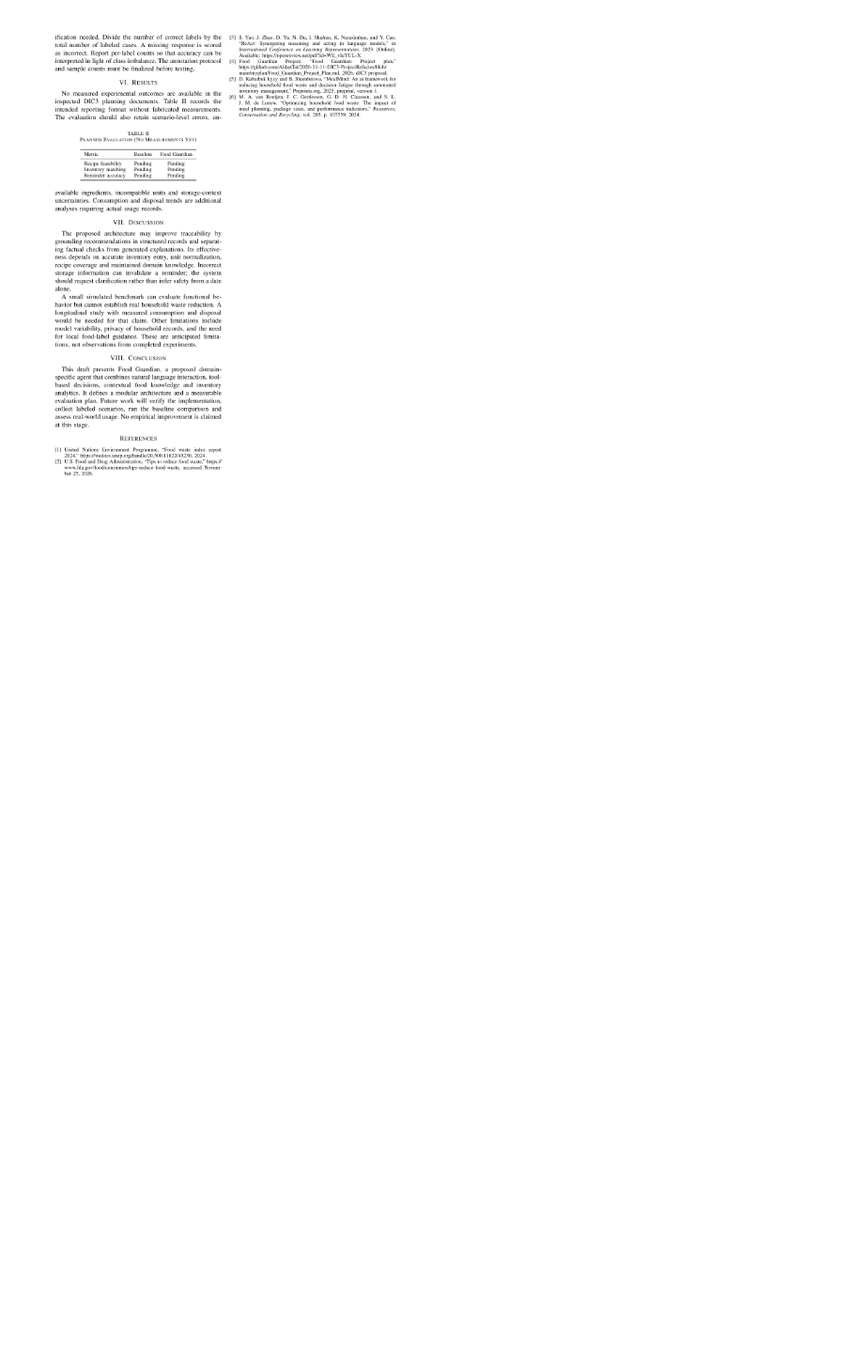
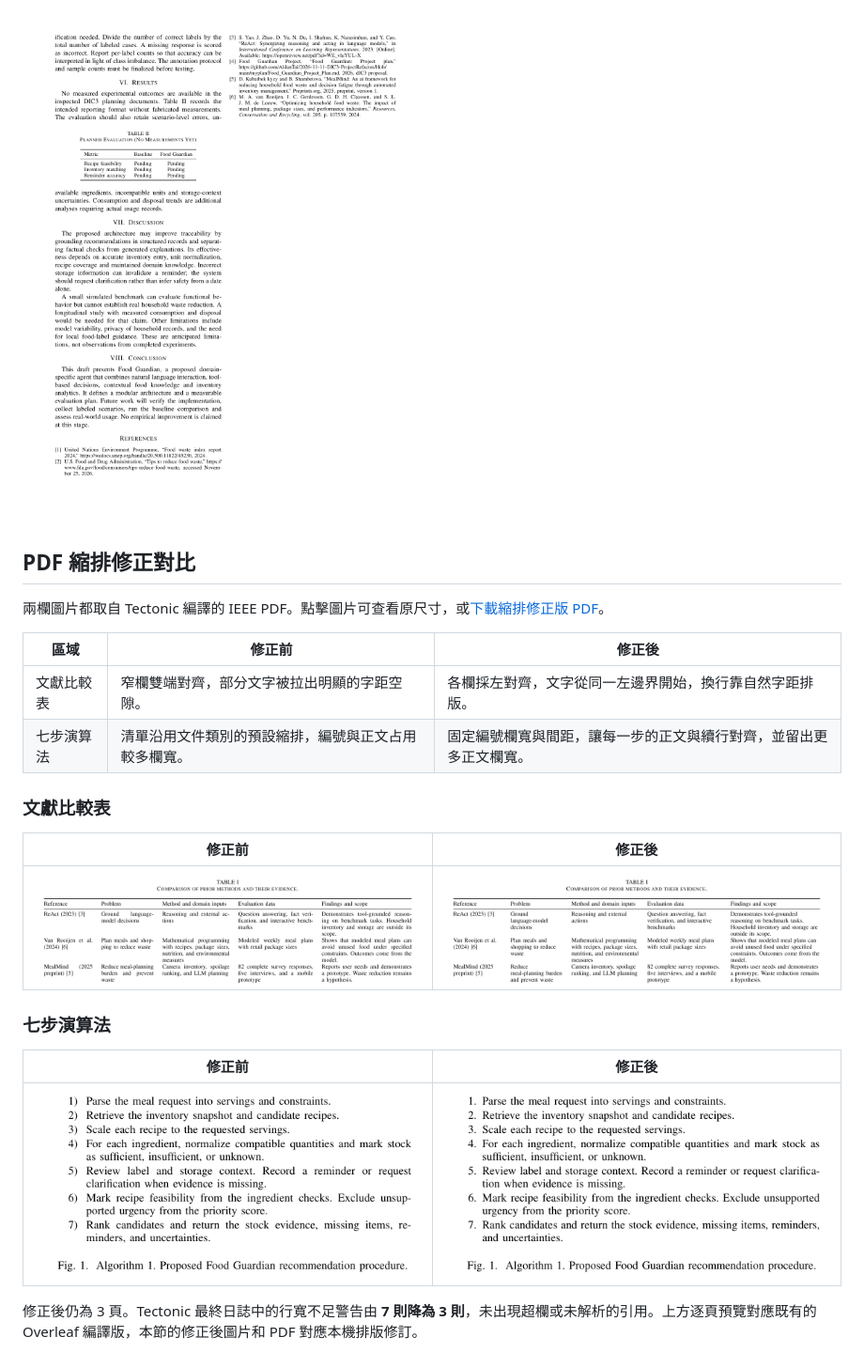
Before and after one commit to AldanTai/2026-11-25-DIC4-Conference, a Markdown page: README.md, the part around the change. Shown at 94% size. Drawn GitHub-style; pictures changed too: paper/preview/layout-algorithm-after.png (added), paper/preview/layout-algorithm-before.png (added), paper/preview/layout-table-after.png (added); blank space fills up the shorter version.

Commit message:
Fix IEEE PDF indentation and document before-after comparison

```diff
--- a/README.md
+++ b/README.md
@@ -34,3 +34,26 @@ Project-scoped OpenSpec skills are installed for Antigravity. The manuscript was
 本頁接續說明提醒準確率的計算方式。結果表中的三項指標均標為 **Pending**。討論與結論說明庫存紀錄、單位換算和保存資訊的限制，以及驗證實際家庭減廢效果所需的長期觀察。頁末列出參考文獻。
 
 [![IEEE 論文第 3 頁：結果、討論、結論與參考文獻](paper/preview/page-3.png)](paper/preview/page-3.png)
+
+## PDF 縮排修正對比
+
+兩欄圖片都取自 Tectonic 編譯的 IEEE PDF。點擊圖片可查看原尺寸，或[下載縮排修正版 PDF](paper/main.pdf)。
+
+| 區域 | 修正前 | 修正後 |
+| --- | --- | --- |
+| 文獻比較表 | 窄欄雙端對齊，部分文字被拉出明顯的字距空隙。 | 各欄採左對齊，文字從同一左邊界開始，換行靠自然字距排版。 |
+| 七步演算法 | 清單沿用文件類別的預設縮排，編號與正文占用較多欄寬。 | 固定編號欄寬與間距，讓每一步的正文與續行對齊，並留出更多正文欄寬。 |
+
+### 文獻比較表
+
+| 修正前 | 修正後 |
+| --- | --- |
+| [![修正前的文獻比較表](paper/preview/layout-table-before.png)](paper/preview/layout-table-before.png) | [![修正後的文獻比較表](paper/preview/layout-table-after.png)](paper/preview/layout-table-after.png) |
+
+### 七步演算法
+
+| 修正前 | 修正後 |
+| --- | --- |
+| [![修正前的七步演算法](paper/preview/layout-algorithm-before.png)](paper/preview/layout-algorithm-before.png) | [![修正後的七步演算法](paper/preview/layout-algorithm-after.png)](paper/preview/layout-algorithm-after.png) |
+
+修正後仍為 3 頁。Tectonic 最終日誌中的行寬不足警告由 **7 則降為 3 則**，未出現超欄或未解析的引用。上方逐頁預覽對應既有的 Overleaf 編譯版，本節的修正後圖片和 PDF 對應本機排版修訂。
```
Also changed, not shown: drafts/02_related_work.md (+1 -1 lines), drafts/03_methodology.md (+12 -4 lines), 4 other files.
